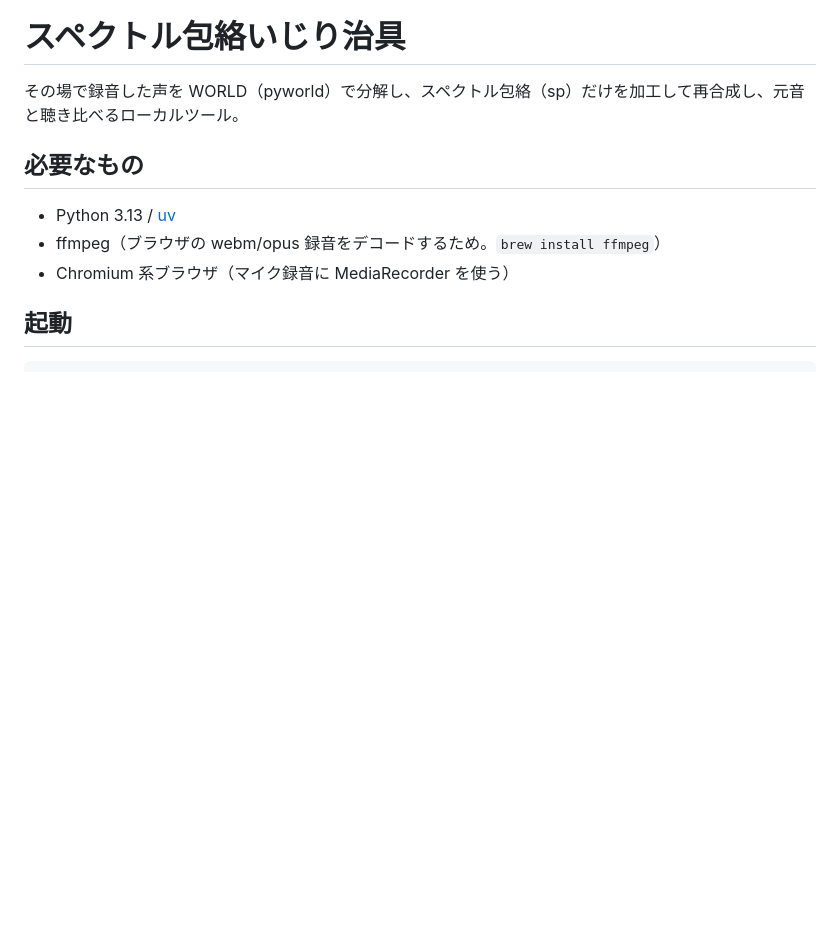
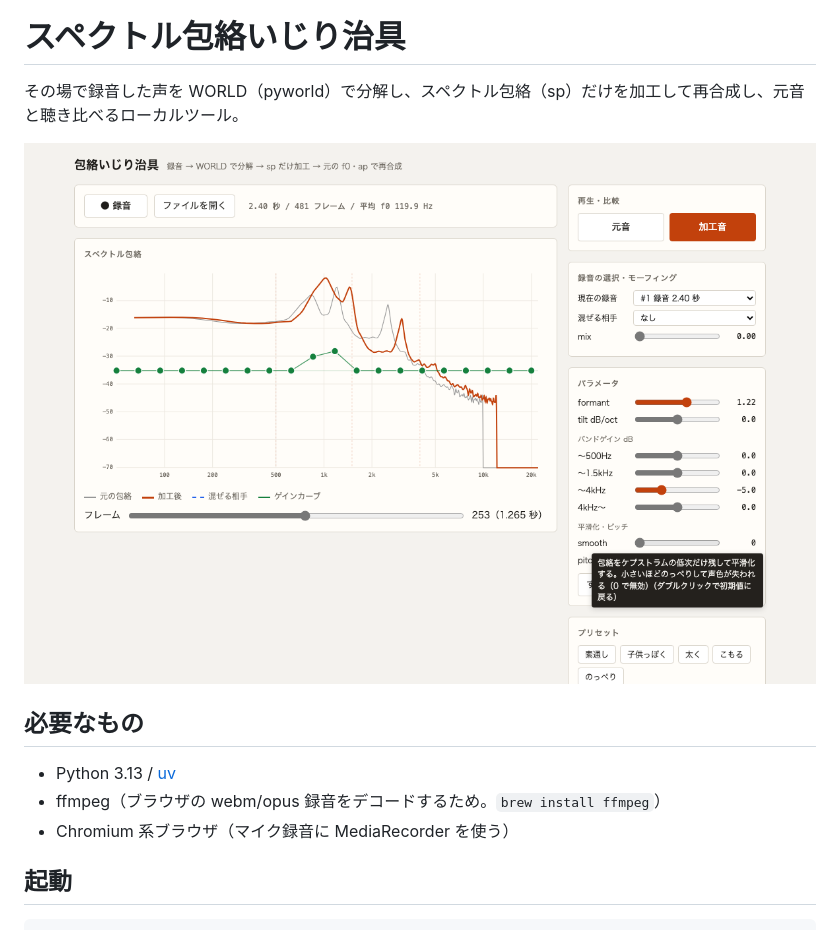
Before and after one commit to shotafujie/SpectralEnvelope, a Markdown page: README.md, the part around the change. Rendered like a GitHub page; blank space fills up the shorter version.

```diff
--- a/README.md
+++ b/README.md
@@ -1,6 +1,8 @@
 # スペクトル包絡いじり治具
 
 その場で録音した声を WORLD（pyworld）で分解し、スペクトル包絡（sp）だけを加工して再合成し、元音と聴き比べるローカルツール。
+
+![画面](docs/images/screenshot.png)
 
 ## 必要なもの
 
```
Also changed, not shown: CHANGELOG.md (added, +56 -0 lines).
